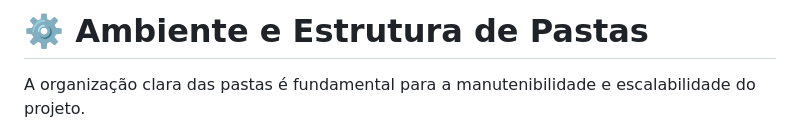
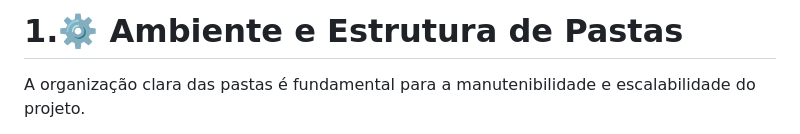
Before and after one commit to Kenichi07/Carreira-React, a Markdown page: Base/Projeto-1/README.md, the part around one of its changes. GitHub-like rendering.

Commit message:
docs: refactor readme

```diff
--- a/Base/Projeto-1/README.md
+++ b/Base/Projeto-1/README.md
@@ -1,4 +1,4 @@
-# ⚙️ Ambiente e Estrutura de Pastas
+# 1.⚙️ Ambiente e Estrutura de Pastas
    A organização clara das pastas é fundamental para a manutenibilidade e escalabilidade do projeto.
 
 1.1 Estrutura Padrão
```
Also changed, not shown: other parts of Base/Projeto-1/README.md (+3 -2 lines).
